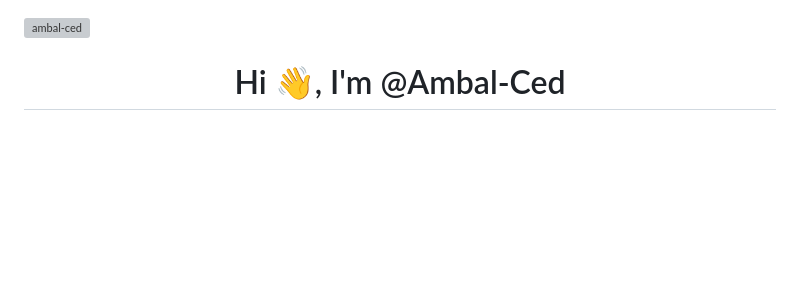
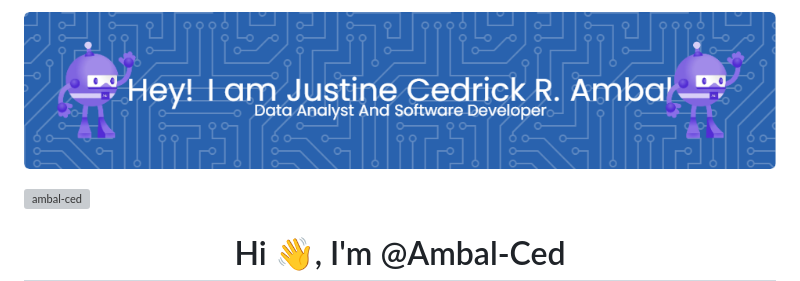
Before and after one commit to Ambal-Ced/Ambal-Ced, a Markdown page: README.md, the part around the change. Drawn GitHub-style; blank space fills up the shorter version; grey boxes are pictures that could not be loaded.

```diff
--- a/README.md
+++ b/README.md
@@ -1,3 +1,5 @@
+![Header](./github-header-image.png)
+
 <p align="left"> <img src="https://komarev.com/ghpvc/?username=ambal-ced&label=Profile%20views&color=0e75b6&style=flat" alt="ambal-ced" /> </p>
 <h1 align="center">Hi 👋, I'm @Ambal-Ced</h1>
 <h3 align="center">A passionate BSIT Student 3rd Year programmer</h3>
```
